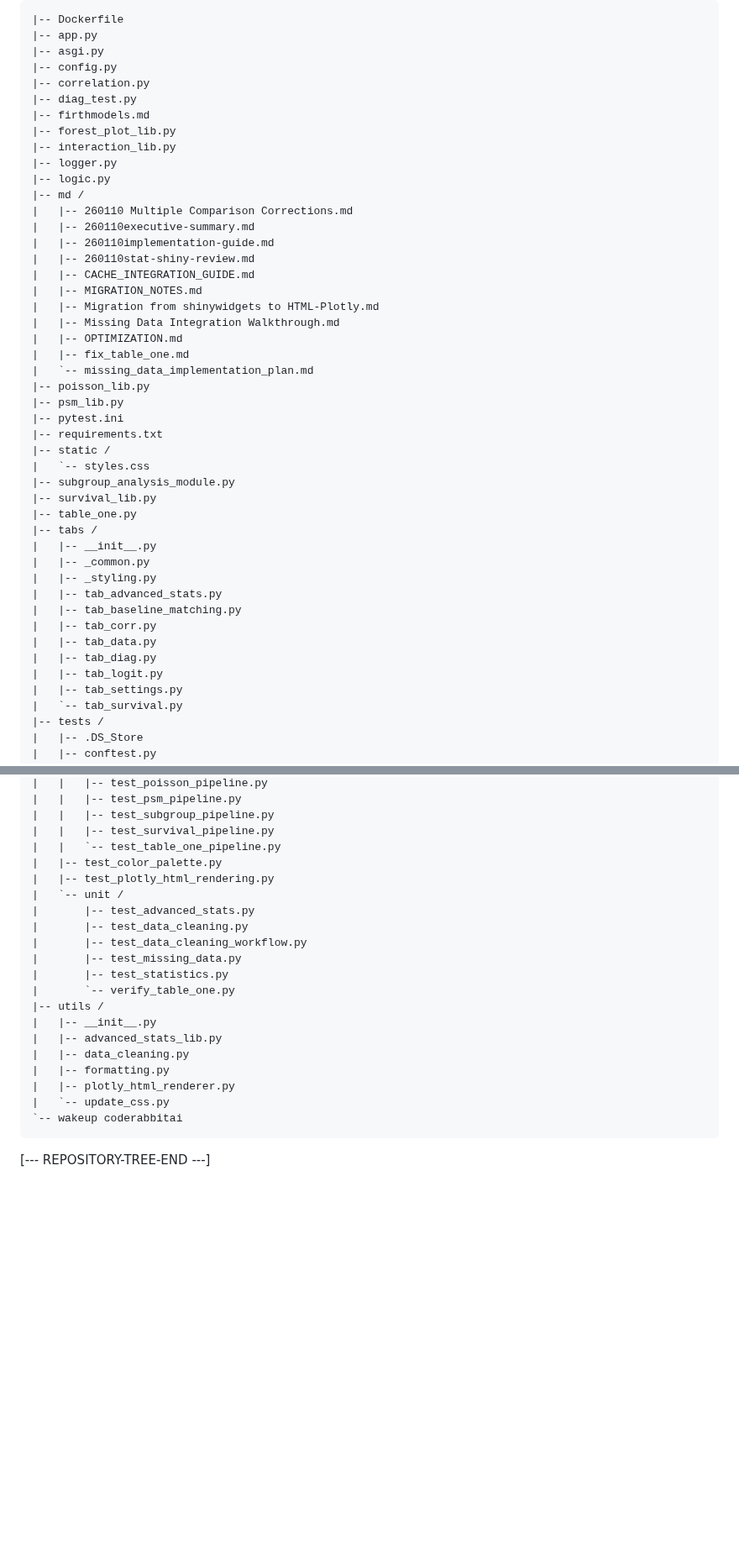
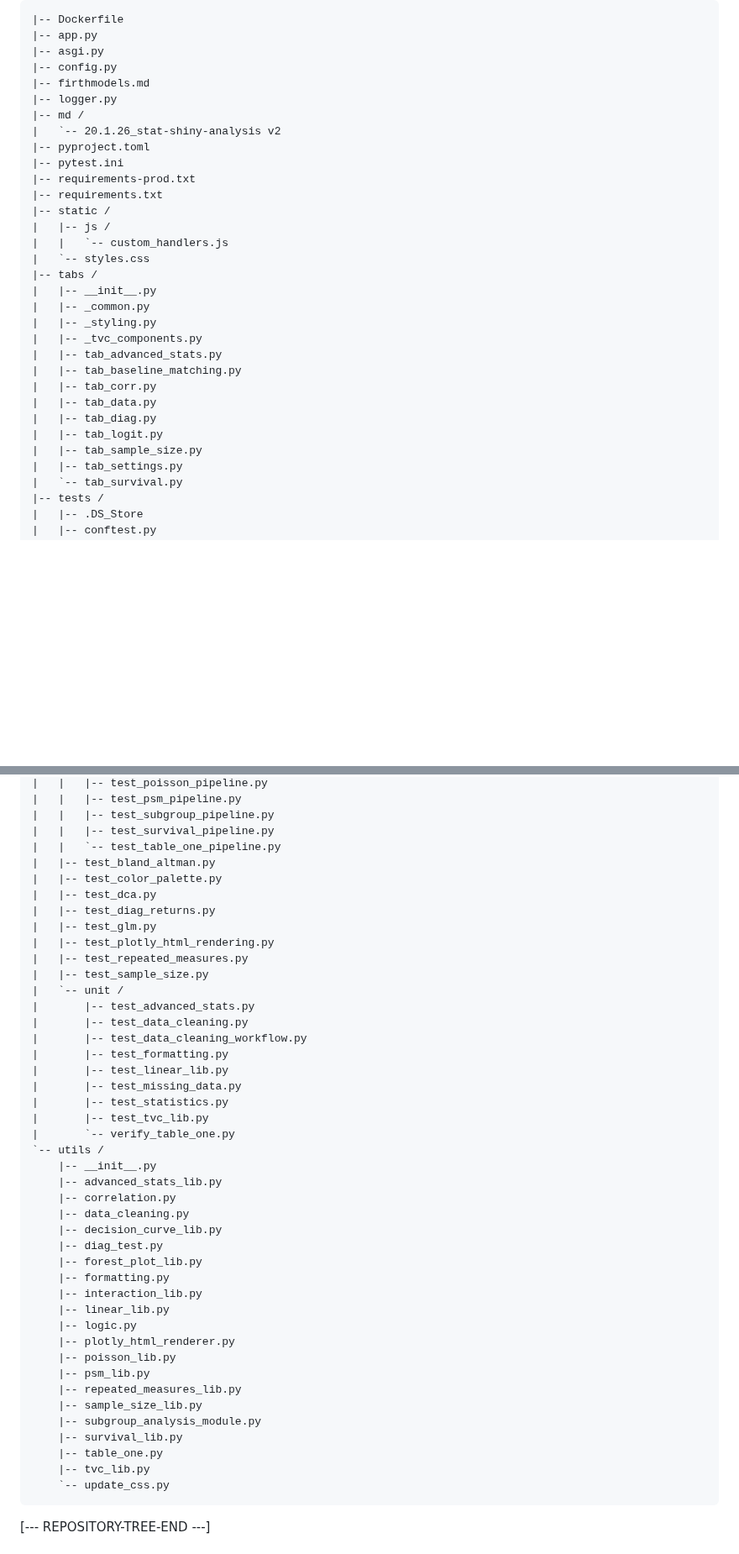
Before and after one commit to NTWKKM/stat-shiny, a Markdown page: README.md, 2 parts joined by grey strips. Shown at 84% size. Rendered like a GitHub page; blank space fills up the shorter version.

Commit message:
Docs: Auto-update Repository Contents in README.md

````diff
--- a/README.md
+++ b/README.md
@@ -30,44 +30,30 @@ This content reflects the repository structure (updated by GitHub Actions):
 |-- app.py
 |-- asgi.py
 |-- config.py
-|-- correlation.py
-|-- diag_test.py
 |-- firthmodels.md
-|-- forest_plot_lib.py
-|-- interaction_lib.py
 |-- logger.py
-|-- logic.py
 |-- md /
-|   |-- 260110 Multiple Comparison Corrections.md
-|   |-- 260110executive-summary.md
-|   |-- 260110implementation-guide.md
-|   |-- 260110stat-shiny-review.md
-|   |-- CACHE_INTEGRATION_GUIDE.md
-|   |-- MIGRATION_NOTES.md
-|   |-- Migration from shinywidgets to HTML-Plotly.md
-|   |-- Missing Data Integration Walkthrough.md
-|   |-- OPTIMIZATION.md
-|   |-- fix_table_one.md
-|   `-- missing_data_implementation_plan.md
-|-- poisson_lib.py
-|-- psm_lib.py
+|   `-- 20.1.26_stat-shiny-analysis v2
+|-- pyproject.toml
 |-- pytest.ini
+|-- requirements-prod.txt
 |-- requirements.txt
 |-- static /
+|   |-- js /
+|   |   `-- custom_handlers.js
 |   `-- styles.css
-|-- subgroup_analysis_module.py
-|-- survival_lib.py
-|-- table_one.py
 |-- tabs /
 |   |-- __init__.py
 |   |-- _common.py
 |   |-- _styling.py
+|   |-- _tvc_components.py
 |   |-- tab_advanced_stats.py
 |   |-- tab_baseline_matching.py
 |   |-- tab_corr.py
 |   |-- tab_data.py
 |   |-- tab_diag.py
 |   |-- tab_logit.py
+|   |-- tab_sample_size.py
 |   |-- tab_settings.py
 |   `-- tab_survival.py
 |-- tests /
@@ -86,24 +72,48 @@ This content reflects the repository structure (updated by GitHub Actions):
 |   |   |-- test_subgroup_pipeline.py
 |   |   |-- test_survival_pipeline.py
 |   |   `-- test_table_one_pipeline.py
+|   |-- test_bland_altman.py
 |   |-- test_color_palette.py
+|   |-- test_dca.py
+|   |-- test_diag_returns.py
+|   |-- test_glm.py
 |   |-- test_plotly_html_rendering.py
+|   |-- test_repeated_measures.py
+|   |-- test_sample_size.py
 |   `-- unit /
 |       |-- test_advanced_stats.py
 |       |-- test_data_cleaning.py
 |       |-- test_data_cleaning_workflow.py
+|       |-- test_formatting.py
+|       |-- test_linear_lib.py
 |       |-- test_missing_data.py
 |       |-- test_statistics.py
+|       |-- test_tvc_lib.py
 |       `-- verify_table_one.py
-|-- utils /
-|   |-- __init__.py
-|   |-- advanced_stats_lib.py
-|   |-- data_cleaning.py
-|   |-- formatting.py
-|   |-- plotly_html_renderer.py
-|   `-- update_css.py
-`-- wakeup coderabbitai
+`-- utils /
+    |-- __init__.py
+    |-- advanced_stats_lib.py
+    |-- correlation.py
+    |-- data_cleaning.py
+    |-- decision_curve_lib.py
+    |-- diag_test.py
+    |-- forest_plot_lib.py
+    |-- formatting.py
+    |-- interaction_lib.py
+    |-- linear_lib.py
+    |-- logic.py
+    |-- plotly_html_renderer.py
+    |-- poisson_lib.py
+    |-- psm_lib.py
+    |-- repeated_measures_lib.py
+    |-- sample_size_lib.py
+    |-- subgroup_analysis_module.py
+    |-- survival_lib.py
+    |-- table_one.py
+    |-- tvc_lib.py
+    `-- update_css.py
 ```
+
 
 [--- REPOSITORY-TREE-END ---]
 
````
